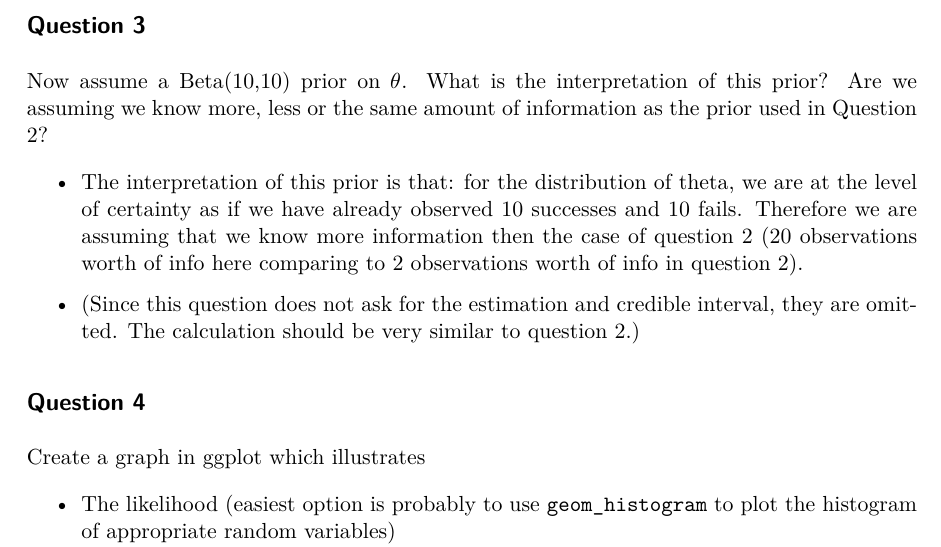
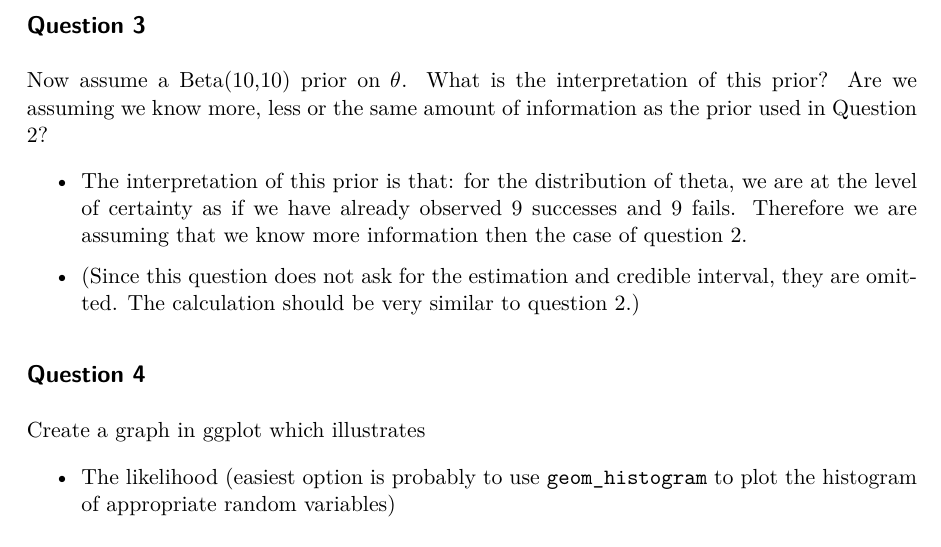
Before and after one commit to NieSean/Sta-2201-2023, a Quarto document (3_bayes.qmd): part of page 2 of 4, cut so that both start at the same text. The pictures show the output file 3_bayes.pdf that the author committed with the source.

Commit message:
lab3
fixed some mistakes

```diff
--- a/3_bayes.qmd
+++ b/3_bayes.qmd
@@ -51,7 +51,7 @@ cat("The (quantile-based) 95% credible interval is:", ci_q2, "\n")
 
 Now assume a Beta(10,10) prior on $\theta$. What is the interpretation of this prior? Are we assuming we know more, less or the same amount of information as the prior used in Question 2?
 
-  * The interpretation of this prior is that: for the distribution of theta, we are at the level of certainty as if we have already observed 10 successes and 10 fails. Therefore we are assuming that we know more information then the case of question 2 (20 observations worth of info here comparing to 2 observations worth of info in question 2).
+  * The interpretation of this prior is that: for the distribution of theta, we are at the level of certainty as if we have already observed 9 successes and 9 fails. Therefore we are assuming that we know more information then the case of question 2.
 
   * (Since this question does not ask for the estimation and credible interval, they are omitted. The calculation should be very similar to question 2.)
 
```
Also changed, not shown: 3_bayes.pdf.
